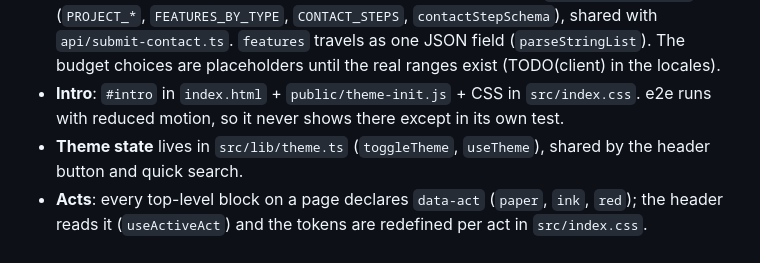
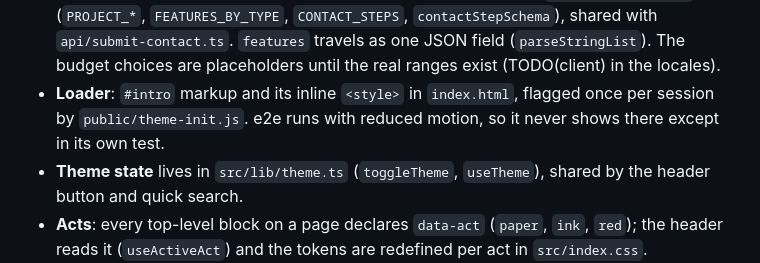
Before and after one commit to DuckHats/Portfoli, a Markdown page: docs/DEVELOPMENT.md, the part around the change. GitHub-like rendering.

```diff
--- a/docs/DEVELOPMENT.md
+++ b/docs/DEVELOPMENT.md
@@ -46,8 +46,9 @@ Read README.md first. Things that are not obvious from the code:
   (`PROJECT_*`, `FEATURES_BY_TYPE`, `CONTACT_STEPS`, `contactStepSchema`), shared with
   `api/submit-contact.ts`. `features` travels as one JSON field (`parseStringList`). The budget
   choices are placeholders until the real ranges exist (TODO(client) in the locales).
-- **Intro**: `#intro` in `index.html` + `public/theme-init.js` + CSS in `src/index.css`. e2e runs
-  with reduced motion, so it never shows there except in its own test.
+- **Loader**: `#intro` markup and its inline `<style>` in `index.html`, flagged once per session
+  by `public/theme-init.js`. e2e runs with reduced motion, so it never shows there except in its
+  own test.
 - **Theme state** lives in `src/lib/theme.ts` (`toggleTheme`, `useTheme`), shared by the header
   button and quick search.
 - **Acts**: every top-level block on a page declares `data-act` (`paper`, `ink`, `red`); the header
```
Also changed, not shown: docs/BRAND.md (+7 -5 lines).
